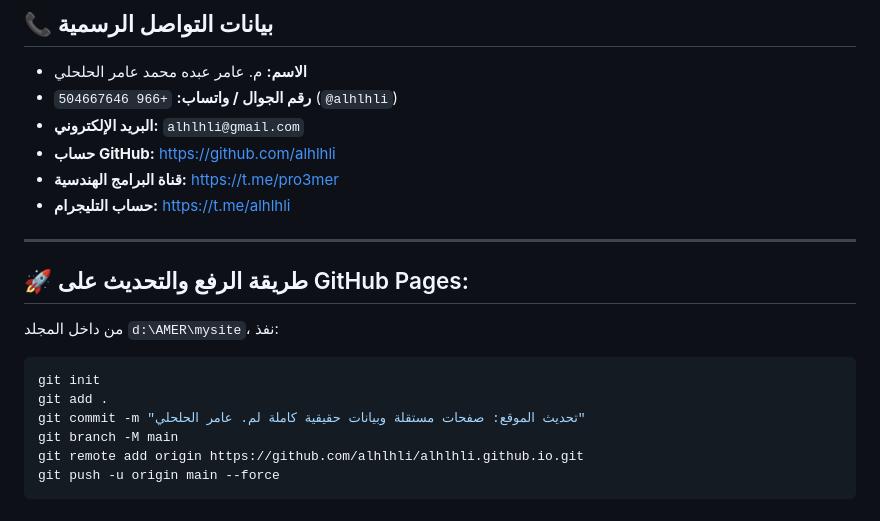
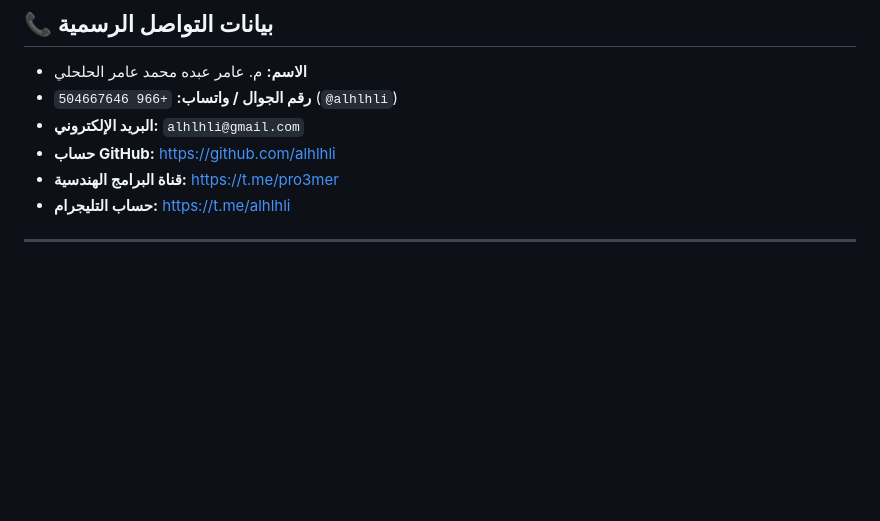
Before and after one commit to Alhlhli/alhlhli.github.io, a Markdown page: README.md, the part around the change. Rendered like a GitHub page; blank space fills up the shorter version.

````diff
--- a/README.md
+++ b/README.md
@@ -30,14 +30,3 @@
 - **حساب التليجرام:** [https://t.me/alhlhli](https://t.me/alhlhli)
 
 ---
-
-## 🚀 طريقة الرفع والتحديث على GitHub Pages:
-من داخل المجلد `d:\AMER\mysite`، نفذ:
-```bash
-git init
-git add .
-git commit -m "تحديث الموقع: صفحات مستقلة وبيانات حقيقية كاملة لم. عامر الحلحلي"
-git branch -M main
-git remote add origin https://github.com/alhlhli/alhlhli.github.io.git
-git push -u origin main --force
-```
````
